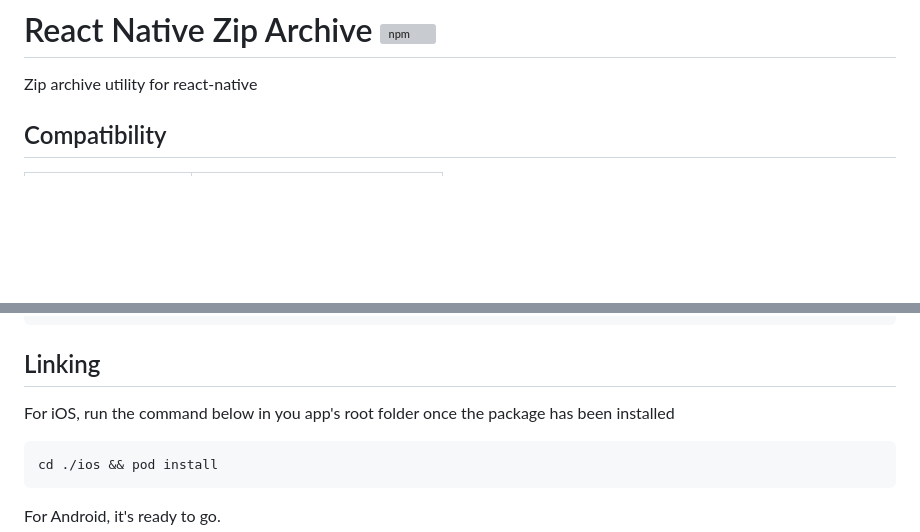
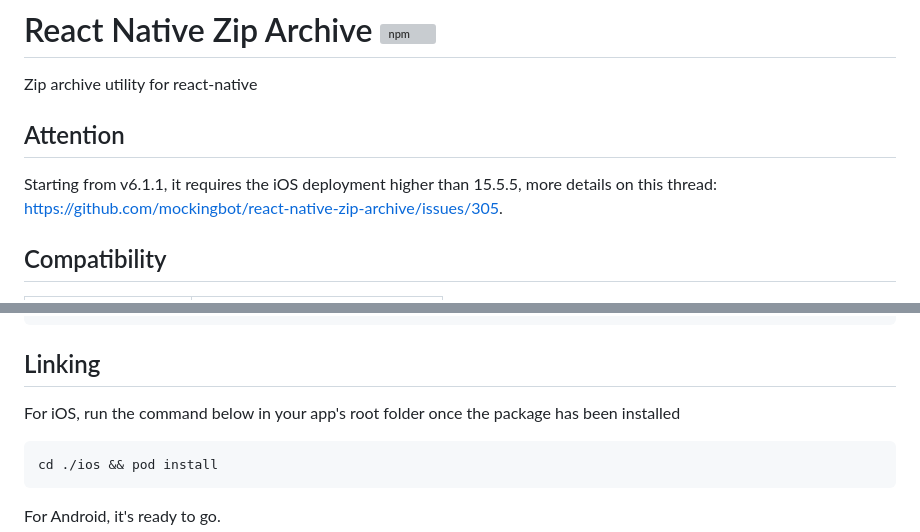
Before and after one commit to mockingbot/react-native-zip-archive, a Markdown page: README.md, 2 parts joined by grey strips. Drawn GitHub-style; blank space fills up the shorter version; grey boxes are pictures that could not be loaded.

Commit message:
Clarify the requirements of v6.1.1

`````diff
--- a/README.md
+++ b/README.md
@@ -2,6 +2,9 @@
 
 Zip archive utility for react-native
 
+## Attention
+
+Starting from v6.1.1, it requires the iOS deployment higher than 15.5.5, more details on this thread: https://github.com/mockingbot/react-native-zip-archive/issues/305.
 
 ## Compatibility
 
@@ -21,7 +24,7 @@ npm install react-native-zip-archive --save
 
 ## Linking
 
-For iOS, run the command below in you app's root folder once the package has been installed
+For iOS, run the command below in your app's root folder once the package has been installed
 
 ````bash
 cd ./ios && pod install
`````
